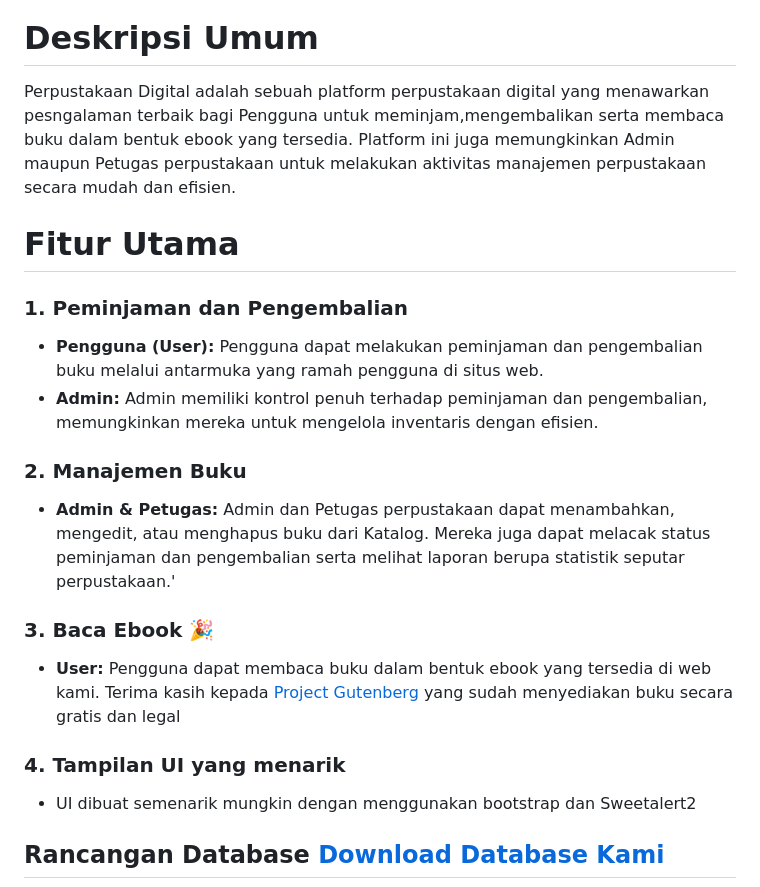
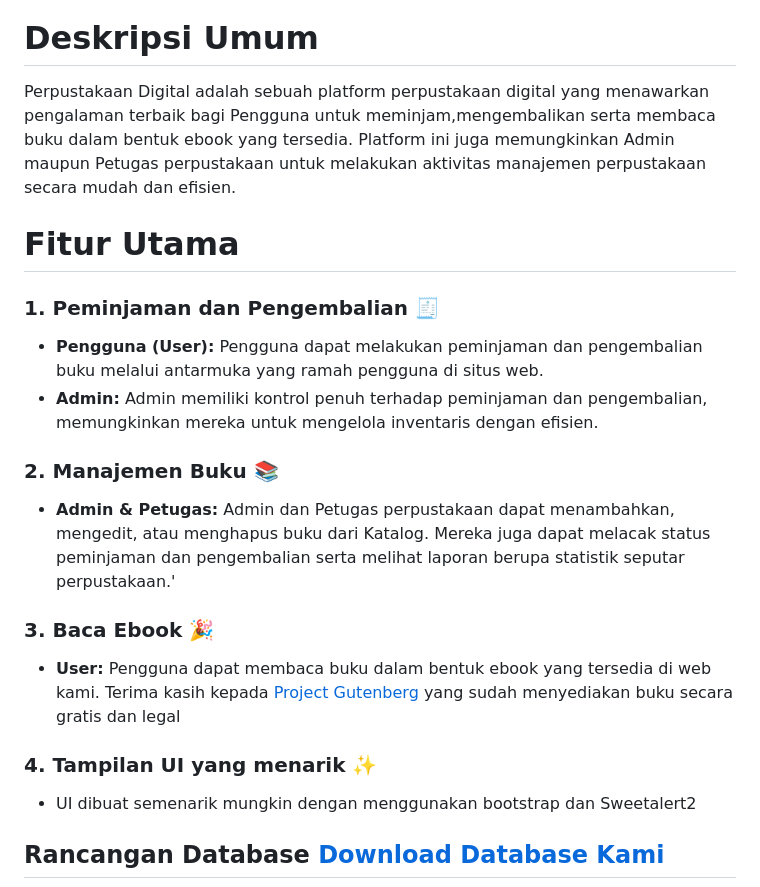
Before and after one commit to tresnarihermana/ProjectPerpustakaanDigital, a Markdown page: README.md, the part around the change. Drawn GitHub-style.

```diff
--- a/README.md
+++ b/README.md
@@ -9,21 +9,21 @@
 
 
 # Deskripsi Umum
-Perpustakaan Digital adalah sebuah platform perpustakaan digital yang menawarkan pesngalaman terbaik bagi Pengguna untuk meminjam,mengembalikan serta membaca buku dalam bentuk ebook yang tersedia. Platform ini juga memungkinkan Admin maupun Petugas perpustakaan untuk melakukan aktivitas manajemen perpustakaan secara mudah dan efisien.
+Perpustakaan Digital adalah sebuah platform perpustakaan digital yang menawarkan pengalaman terbaik bagi Pengguna untuk meminjam,mengembalikan serta membaca buku dalam bentuk ebook yang tersedia. Platform ini juga memungkinkan Admin maupun Petugas perpustakaan untuk melakukan aktivitas manajemen perpustakaan secara mudah dan efisien.
 
 # Fitur Utama
 
-### 1. Peminjaman dan Pengembalian
+### 1. Peminjaman dan Pengembalian 🧾
 - **Pengguna (User):** Pengguna dapat melakukan peminjaman dan pengembalian buku melalui antarmuka yang ramah pengguna di situs web.
 - **Admin:** Admin memiliki kontrol penuh terhadap peminjaman dan pengembalian, memungkinkan mereka untuk mengelola inventaris dengan efisien.
 
-### 2. Manajemen Buku
+### 2. Manajemen Buku 📚
 - **Admin & Petugas:** Admin dan Petugas perpustakaan dapat menambahkan, mengedit, atau menghapus buku dari Katalog. Mereka juga dapat melacak status peminjaman dan pengembalian serta melihat laporan berupa statistik seputar perpustakaan.'
 
 ### 3. Baca Ebook 🎉
 - **User:** Pengguna dapat membaca buku dalam bentuk ebook yang tersedia di web kami. Terima kasih kepada <a href="https://www.gutenberg.org/">Project Gutenberg</a> yang sudah menyediakan buku secara gratis dan legal
 
-### 4. Tampilan UI yang menarik
+### 4. Tampilan UI yang menarik ✨
 - UI dibuat semenarik mungkin dengan menggunakan bootstrap dan Sweetalert2
 
 
```
